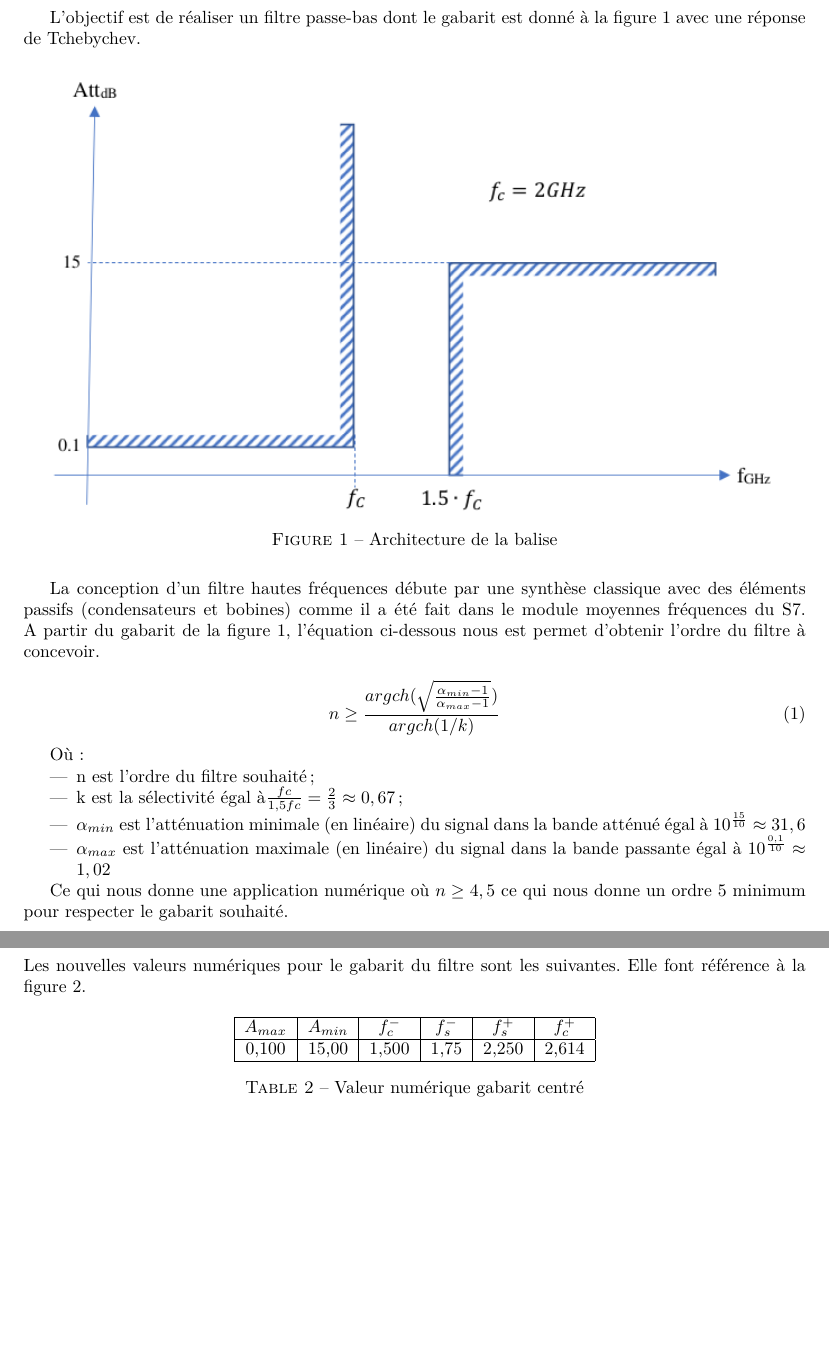
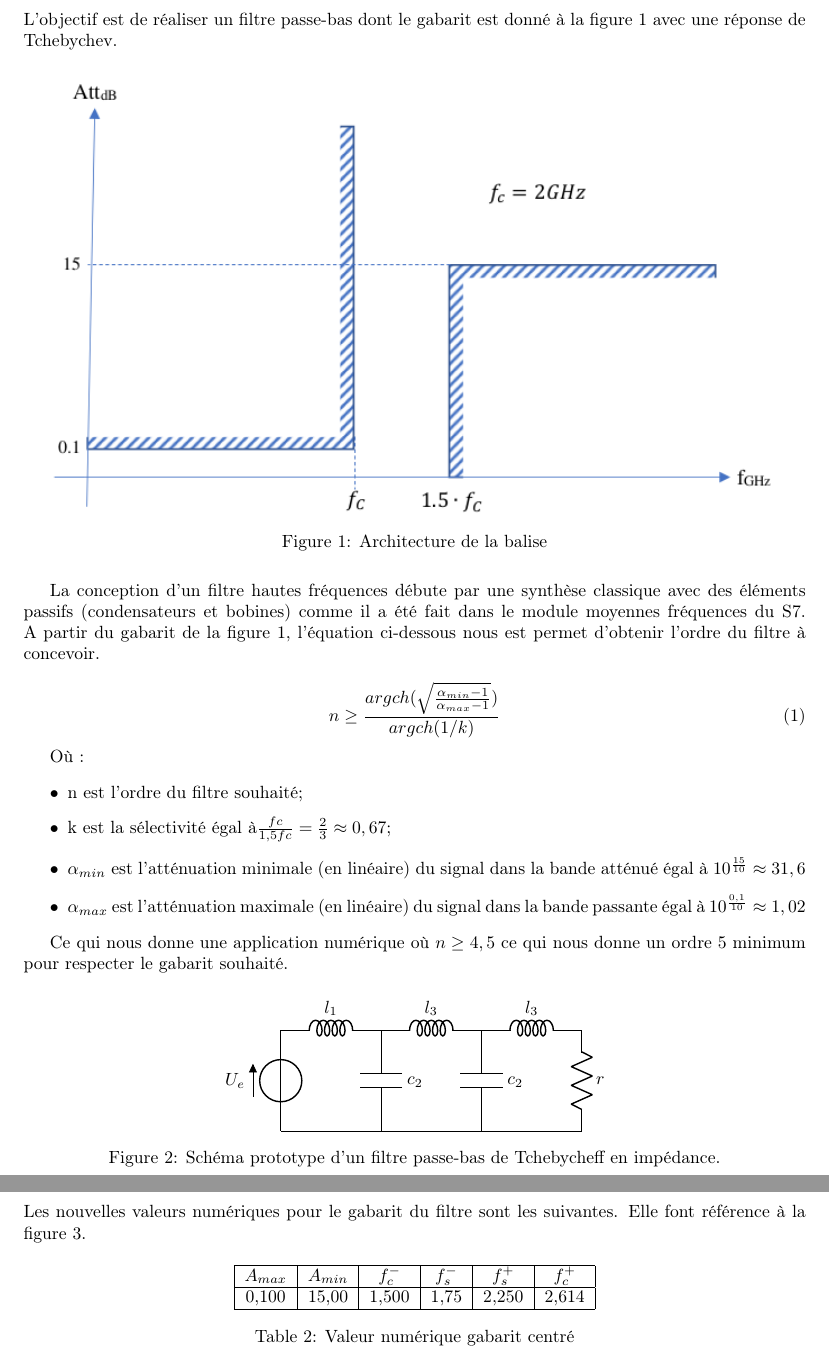
Before and after one commit to loulou4418/I_love_hf, a LaTeX document (rapport/rapport.tex): two parts of pages 3 and 4 of 5 before the commit and two parts of pages 3 and 5 of 5 after it, joined at a grey line, cut so that both start at the same text, the shorter picture padded with empty space. Compiled offline with pdfLaTeX.

Commit message:
qui compile avec schéma

```diff
--- a/rapport/rapport.tex
+++ b/rapport/rapport.tex
@@ -1,9 +1,4 @@
 \documentclass[french]{article}
-\usepackage[T1]{fontenc}
-\usepackage[utf8]{inputenc}
-\usepackage{lmodern}
-\usepackage{babel}
-\usepackage{graphicx}
 
 
 \input{configuration}
@@ -49,25 +44,21 @@ Où :
 \end{itemize}
 
 Ce qui nous donne une application numérique où $n \geq 4,5$ ce qui nous donne un ordre 5 minimum pour respecter le gabarit souhaité.
-
-%\begin{circuitikz}
-%	\draw (0,0) to [R,v=$U_1$] (2,0);
-%\end{circuitikz}
-%\begin{figure}[H]
-%	\centering
-%	\begin{circuitikz}
-%		\draw (0,0)
-%		to[V,v=$U_e$] (0,2) % The voltage source
-%		to[L=$l_1$] (2,2)
-%		to[C=$c_2$] (2,0) % The resistor
-%		(2,2)to[L=$l_3$] (4,2)
-%		to[C=$c_2$] (4,0) % The resistor
-%		(4,2)to[L=$l_3$] (6,2)
-%		to [R=$r$] (6,0)
-%		to[short] (0,0);
-%	\end{circuitikz}
-%	\caption{Schéma prototype d'un filtre passe-bas de Tchebycheff en impédance.}
-%\end{figure}
+\begin{figure}[H]
+	\centering
+	\begin{circuitikz}
+		\draw (0,0)
+		to[V,v=$U_e$] (0,2) % The voltage source
+		to[L=$l_1$] (2,2)
+		to[C=$c_2$] (2,0) % The resistor
+		(2,2)to[L=$l_3$] (4,2)
+		to[C=$c_2$] (4,0) % The resistor
+		(4,2)to[L=$l_3$] (6,2)
+		to [R=$r$] (6,0)
+		to[short] (0,0);
+	\end{circuitikz}
+	\caption{Schéma prototype d'un filtre passe-bas de Tchebycheff en impédance.}
+\end{figure}
 
 \section{synthèse d'un filtre passe-bande}
 
```
Also changed, not shown: rapport/ressources/schema_latex.pdf, 2 other files.
